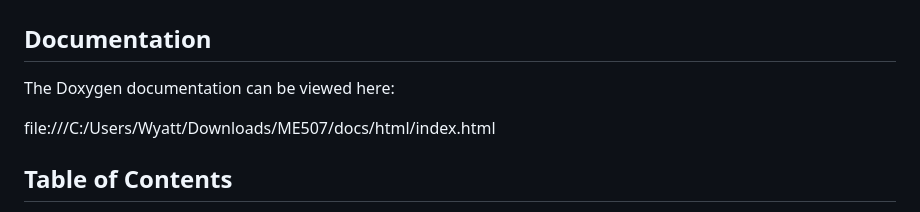
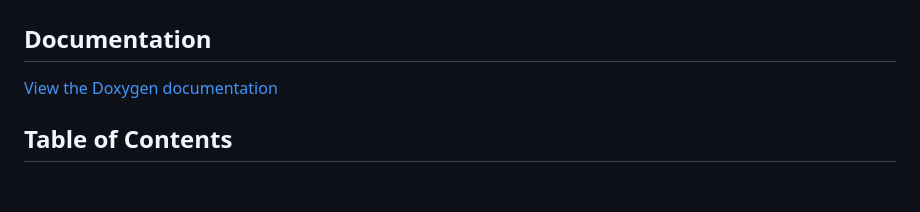
Before and after one commit to Wyatte73/ME-507-Mecha06, a Markdown page: README.md, the part around the change. Rendered like a GitHub page; blank space fills up the shorter version.

```diff
--- a/README.md
+++ b/README.md
@@ -2,9 +2,7 @@
 
 ## Documentation
 
-The Doxygen documentation can be viewed here:
-
-file:///C:/Users/Wyatt/Downloads/ME507/docs/html/index.html
+[View the Doxygen documentation](https://yourusername.github.io/your-repo-name/)
 
 ## Table of Contents
 - [Project Overview](#projectoverview)
```
